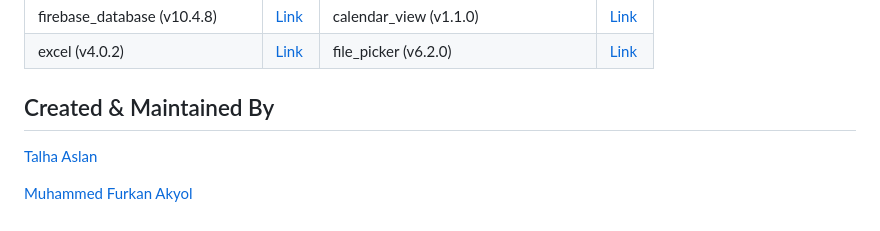
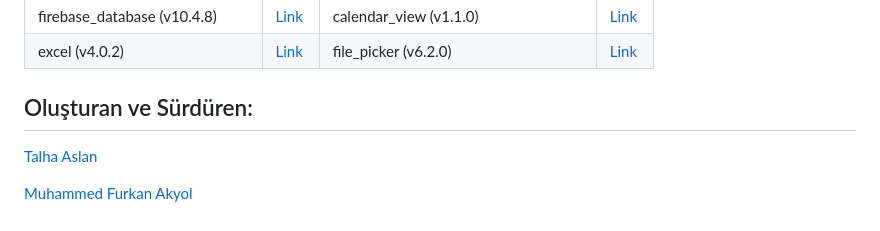
Before and after one commit to furkanakyol1050/Flutter-Distance-EducationSystem, a Markdown page: README.md, the part around the change. Rendered like a GitHub page.

```diff
--- a/README.md
+++ b/README.md
@@ -30,7 +30,7 @@ Multi-Platform Destekli Uzaktan Eğitim Sistemi" projesi, Flutter kullanarak gel
 | firebase_database (v10.4.8) | [Link](https://pub.dev/packages/firebase_database) | calendar_view (v1.1.0) | [Link](https://pub.dev/packages/calendar_view) |
 | excel (v4.0.2) | [Link](https://pub.dev/packages/excel) | file_picker (v6.2.0) | [Link](https://pub.dev/packages/file_picker) |
 
-## Created & Maintained By
+## Oluşturan ve Sürdüren:
 [Talha Aslan](https://github.com/Thasln)
 
 [Muhammed Furkan Akyol](https://github.com/furkanakyol1050)
```
